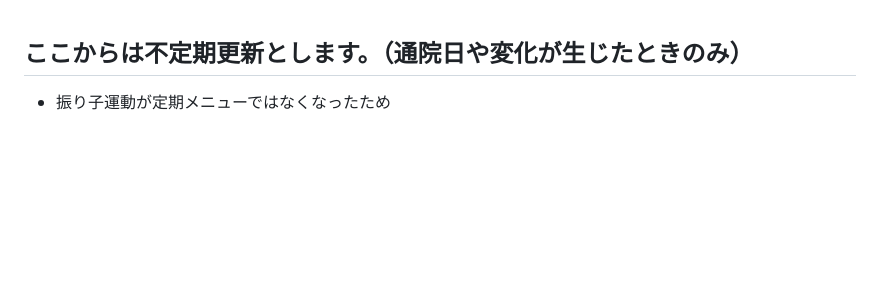
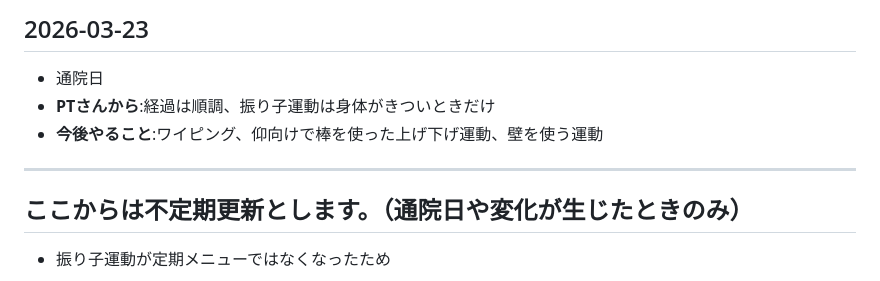
Before and after one commit to mi701/left-arm-rehab, a Markdown page: rehabilitation.md, the part around the change. Rendered like a GitHub page; blank space fills up the shorter version.

Commit message:
3/23のログを追加

```diff
--- a/rehabilitation.md
+++ b/rehabilitation.md
@@ -1,3 +1,11 @@
+## 2026-03-23
+
+- 通院日
+- **PTさんから**:経過は順調、振り子運動は身体がきついときだけ
+- **今後やること**:ワイピング、仰向けで棒を使った上げ下げ運動、壁を使う運動
+
+---
+
 ## ここからは不定期更新とします。（通院日や変化が生じたときのみ）
 
 - 振り子運動が定期メニューではなくなったため
```
